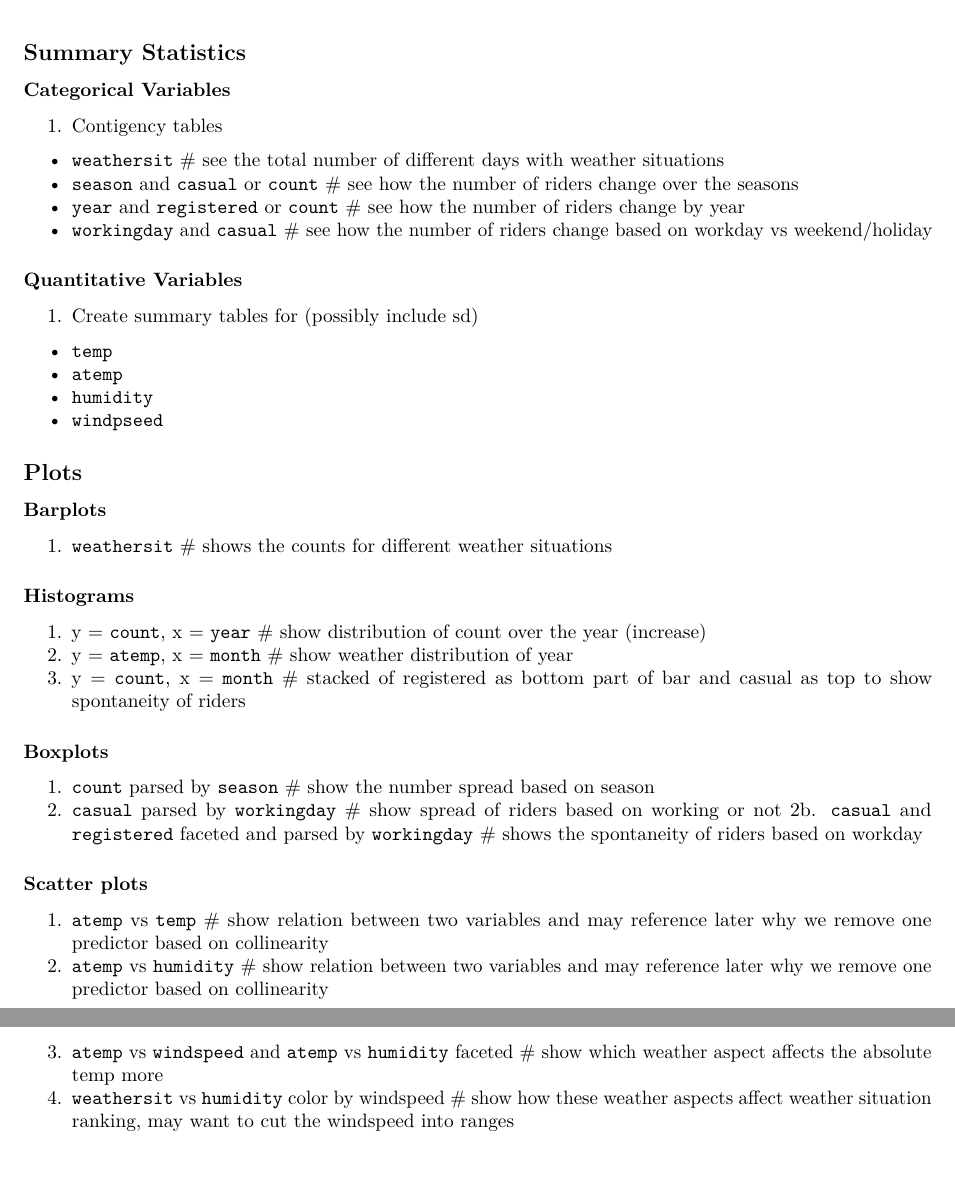
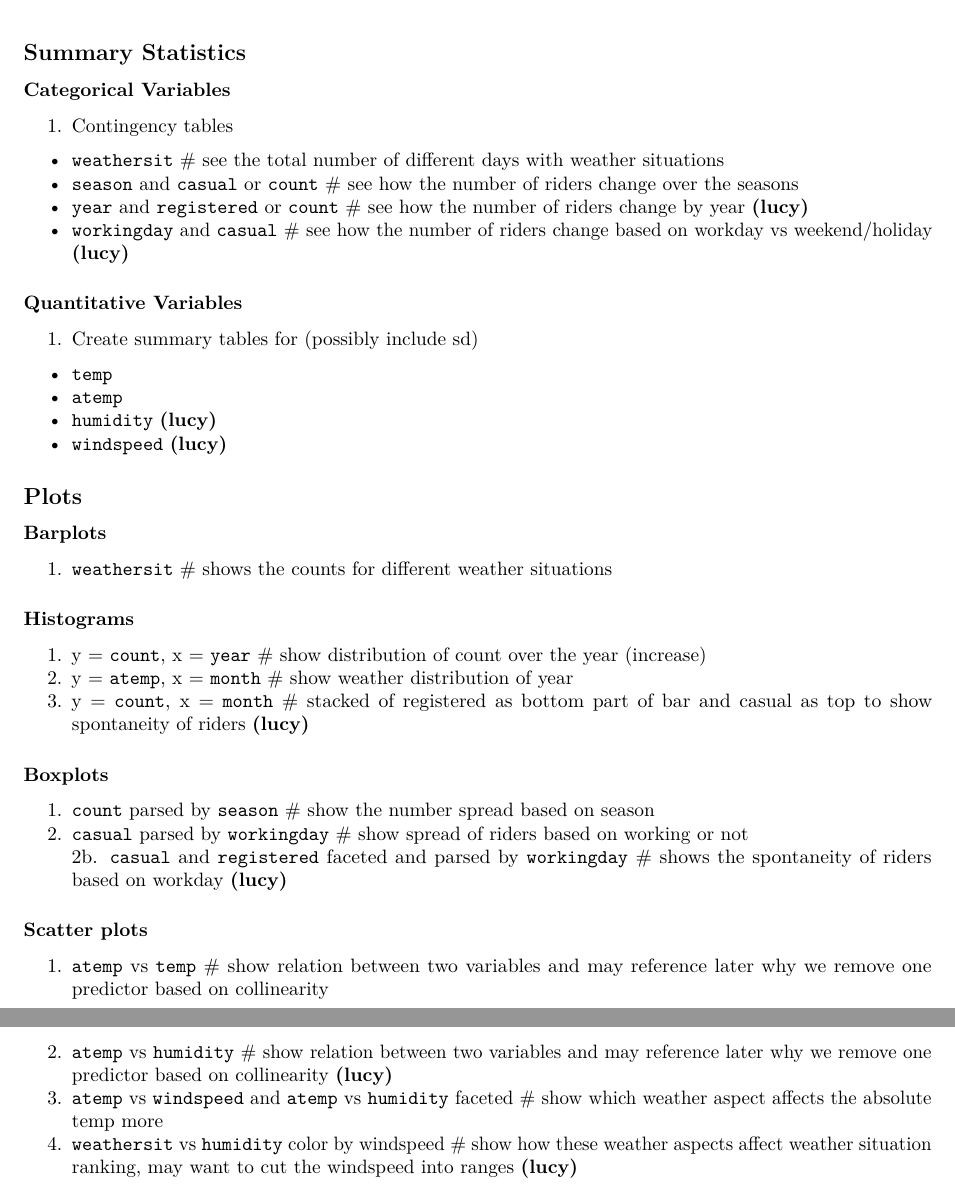
Before and after one commit to TylerAPollard/ST558-Project-2, an R Markdown document (Summary Section.Rmd): two parts of pages 1 and 2 of 2, joined at a grey line, cut so that both start at the same text. Rendered offline with R 4.5, knitr and Pandoc, then LaTeX, with nearby package versions.

Commit message:
added what Lucy'll work on

```diff
--- a/Summary Section.Rmd
+++ b/Summary Section.Rmd
@@ -11,18 +11,18 @@ knitr::opts_chunk$set(echo = TRUE, warning = FALSE, message = FALSE)
 
 ## Summary Statistics
 ### Categorical Variables
-1. Contigency tables
+1. Contingency tables
   * `weathersit` # see the total number of different days with weather situations
   * `season` and `casual` or `count` # see how the number of riders change over the seasons
-  * `year` and `registered` or `count` # see how the number of riders change by year
-  * `workingday` and `casual` # see how the number of riders change based on workday vs weekend/holiday
+  * `year` and `registered` or `count` # see how the number of riders change by year  **(lucy)**
+  * `workingday` and `casual` # see how the number of riders change based on workday vs weekend/holiday  **(lucy)**
 
 ### Quantitative Variables
 1. Create summary tables for (possibly include sd)
   * `temp`
   * `atemp`
-  * `humidity`
-  * `windpseed`
+  * `humidity` **(lucy)**
+  * `windspeed` **(lucy)**
 
 ## Plots
 ### Barplots
@@ -31,15 +31,15 @@ knitr::opts_chunk$set(echo = TRUE, warning = FALSE, message = FALSE)
 ### Histograms
 1. y = `count`, x = `year` # show distribution of count over the year (increase)
 2. y = `atemp`, x = `month` # show weather distribution of year
-3. y = `count`, x = `month` # stacked of registered as bottom part of bar and casual as top to show spontaneity of riders
+3. y = `count`, x = `month` # stacked of registered as bottom part of bar and casual as top to show spontaneity of riders **(lucy)**
 
 ### Boxplots
 1. `count` parsed by `season` # show the number spread based on season
 2. `casual` parsed by `workingday` # show spread of riders based on working or not
-2b. `casual` and `registered` faceted and parsed by `workingday` # shows the spontaneity of riders based on workday
+2b. `casual` and `registered` faceted and parsed by `workingday` # shows the spontaneity of riders based on workday **(lucy)**
 
 ### Scatter plots
 1. `atemp` vs `temp` # show relation between two variables and may reference later why we remove one predictor based on collinearity
-2. `atemp` vs `humidity` # show relation between two variables and may reference later why we remove one predictor based on collinearity
+2. `atemp` vs `humidity` # show relation between two variables and may reference later why we remove one predictor based on collinearity  **(lucy)**
 3. `atemp` vs `windspeed` and `atemp` vs `humidity` faceted # show which weather aspect affects the absolute temp more
-4. `weathersit` vs `humidity` color by windspeed # show how these weather aspects affect weather situation ranking, may want to cut the windspeed into ranges
+4. `weathersit` vs `humidity` color by windspeed # show how these weather aspects affect weather situation ranking, may want to cut the windspeed into ranges  **(lucy)**
```
Also changed, not shown: Summary-Section.pdf.
